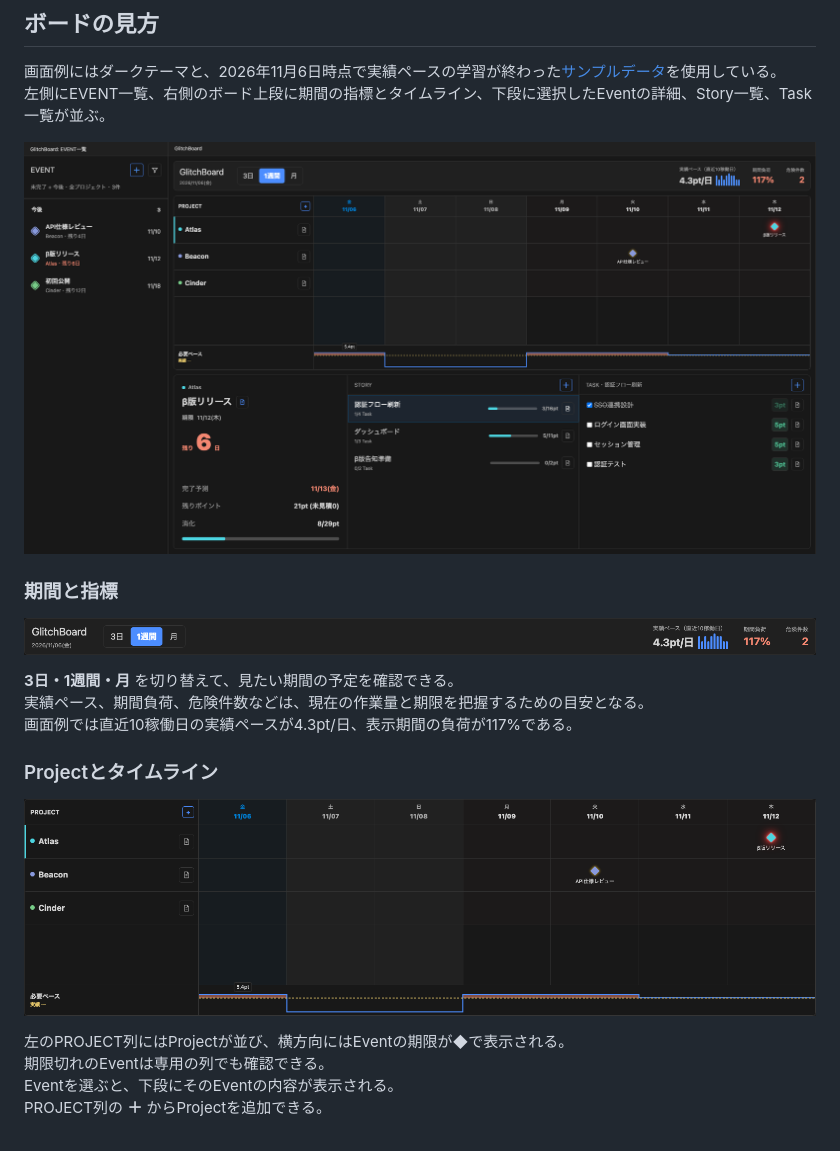
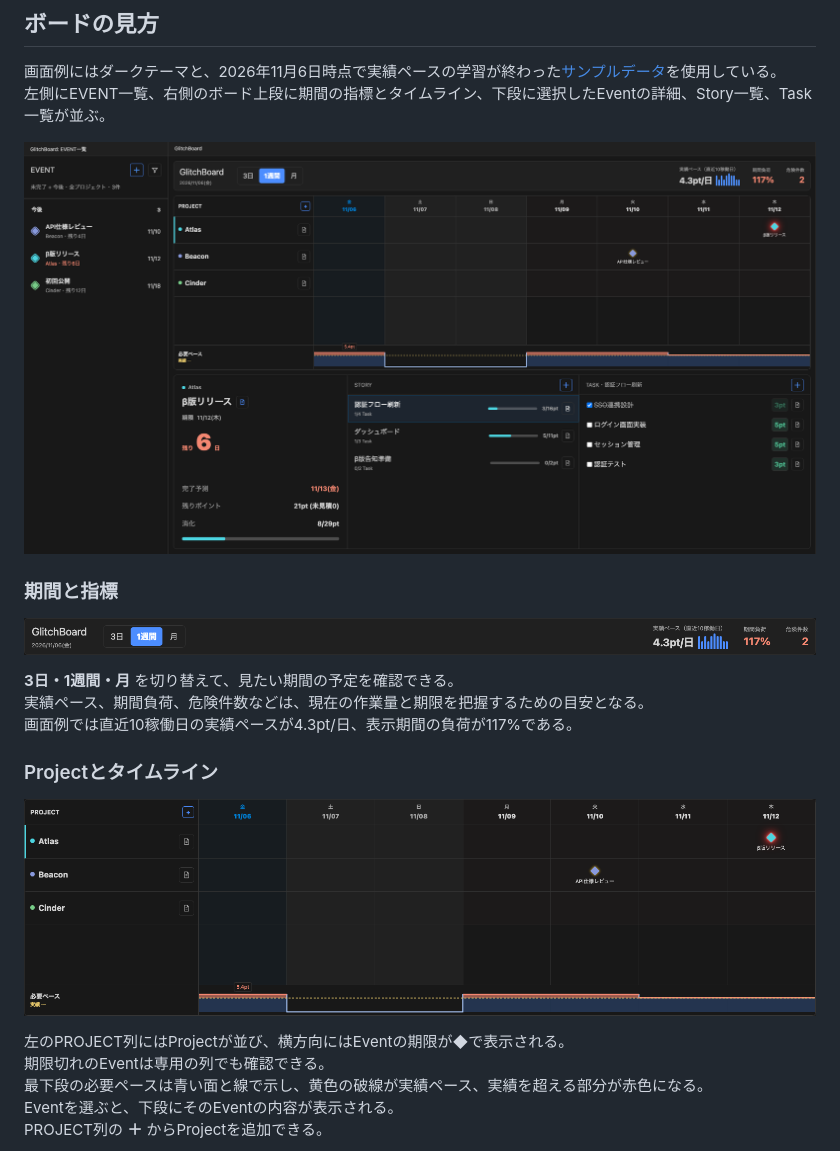
Before and after one commit to Glitch-Sound/glitchboard, a Markdown page: README.md, the part around the change. GitHub-like rendering; pictures changed too: artifacts/readme-board-full.png, artifacts/readme-timeline.png.

```diff
--- a/README.md
+++ b/README.md
@@ -46,6 +46,7 @@ Projectを追加すると`projects/0001_名前.yaml`のようなファイルが
 
 左のPROJECT列にはProjectが並び、横方向にはEventの期限が◆で表示される。\
 期限切れのEventは専用の列でも確認できる。\
+最下段の必要ペースは青い面と線で示し、黄色の破線が実績ペース、実績を超える部分が赤色になる。\
 Eventを選ぶと、下段にそのEventの内容が表示される。\
 PROJECT列の **＋** からProjectを追加できる。
 
```
Also changed, not shown: openspec/traceability.md (+1 -0 lines), 3 other files.
